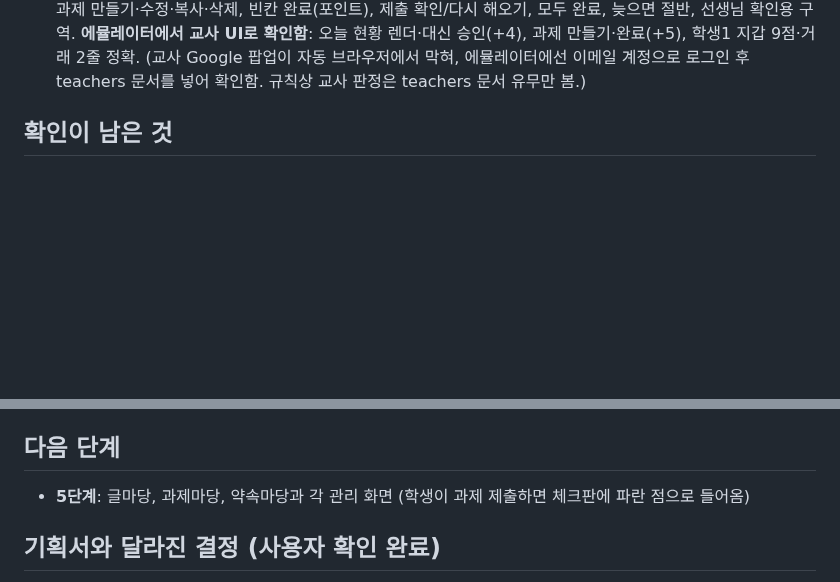
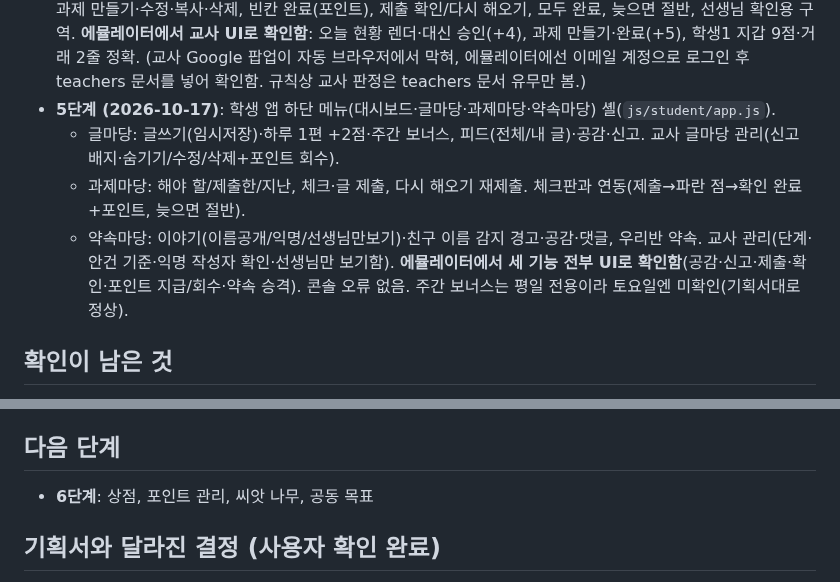
Before and after one commit to eunnjin-ssam/haru_on, a Markdown page: docs/progress.md, 2 parts joined by grey strips. Rendered like a GitHub page; blank space fills up the shorter version.

Commit message:
진행 상황: 5단계(글마당·과제마당·약속마당) 완료 기록
Co-Authored-By: Claude Opus 4.8 <noreply@anthropic.com>

```diff
--- a/docs/progress.md
+++ b/docs/progress.md
@@ -23,6 +23,12 @@
   **에뮬레이터에서 교사 UI로 확인함**: 오늘 현황 렌더·대신 승인(+4), 과제 만들기·완료(+5), 학생1 지갑 9점·거래 2줄 정확.
   (교사 Google 팝업이 자동 브라우저에서 막혀, 에뮬레이터에선 이메일 계정으로 로그인 후 teachers 문서를 넣어 확인함.
   규칙상 교사 판정은 teachers 문서 유무만 봄.)
+- **5단계 (2026-10-17)**: 학생 앱 하단 메뉴(대시보드·글마당·과제마당·약속마당) 셸(`js/student/app.js`).
+  - 글마당: 글쓰기(임시저장)·하루 1편 +2점·주간 보너스, 피드(전체/내 글)·공감·신고. 교사 글마당 관리(신고 배지·숨기기/수정/삭제+포인트 회수).
+  - 과제마당: 해야 할/제출한/지난, 체크·글 제출, 다시 해오기 재제출. 체크판과 연동(제출→파란 점→확인 완료 +포인트, 늦으면 절반).
+  - 약속마당: 이야기(이름공개/익명/선생님만보기)·친구 이름 감지 경고·공감·댓글, 우리반 약속. 교사 관리(단계·안건 기준·익명 작성자 확인·선생님만 보기함).
+  **에뮬레이터에서 세 기능 전부 UI로 확인함**(공감·신고·제출·확인·포인트 지급/회수·약속 승격). 콘솔 오류 없음.
+  주간 보너스는 평일 전용이라 토요일엔 미확인(기획서대로 정상).
 
 ## 확인이 남은 것
 - 2단계를 진짜 Firebase에서 선생님이 직접 해 보기: 교사 등록(teachers), 기본 설정 저장, 학생 등록, 시크릿 창에서 학생 로그인
@@ -39,7 +45,7 @@
   GitHub Pages는 공개 사이트라 정답을 파일에 둘 수 없어서 둘로 나눔. `firestore.rules`·`docs/data-model.md` 함께 고침.
 
 ## 다음 단계
-- **5단계**: 글마당, 과제마당, 약속마당과 각 관리 화면 (학생이 과제 제출하면 체크판에 파란 점으로 들어옴)
+- **6단계**: 상점, 포인트 관리, 씨앗 나무, 공동 목표
 
 ## 기획서와 달라진 결정 (사용자 확인 완료)
 - 기초미션: 하루 5문제, 맞힌 개수만큼 1점씩, 재시도 없음, 틀리면 다음 문제를 쉽게. 5문제를 모두 풀어야 참여일 1일
```
